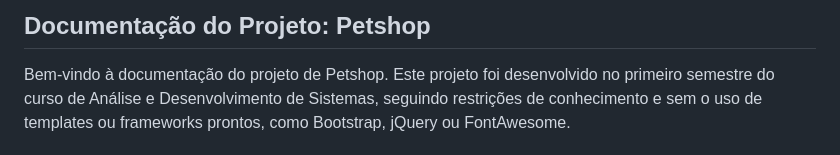
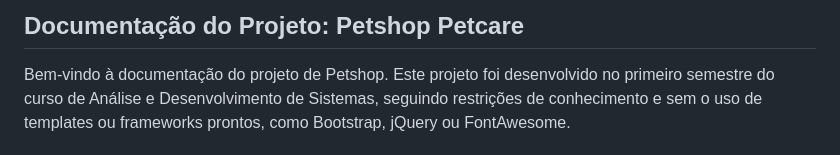
Before and after one commit to dib10/petshop, a Markdown page: README.md, the part around the change. Drawn GitHub-style.

```diff
--- a/README.md
+++ b/README.md
@@ -1,4 +1,4 @@
-## Documentação do Projeto: Petshop
+## Documentação do Projeto: Petshop Petcare
 
 Bem-vindo à documentação do projeto de Petshop. Este projeto foi desenvolvido no primeiro semestre do curso de Análise e Desenvolvimento de Sistemas, seguindo restrições de conhecimento e sem o uso de templates ou frameworks prontos, como Bootstrap, jQuery ou FontAwesome.
 
```
